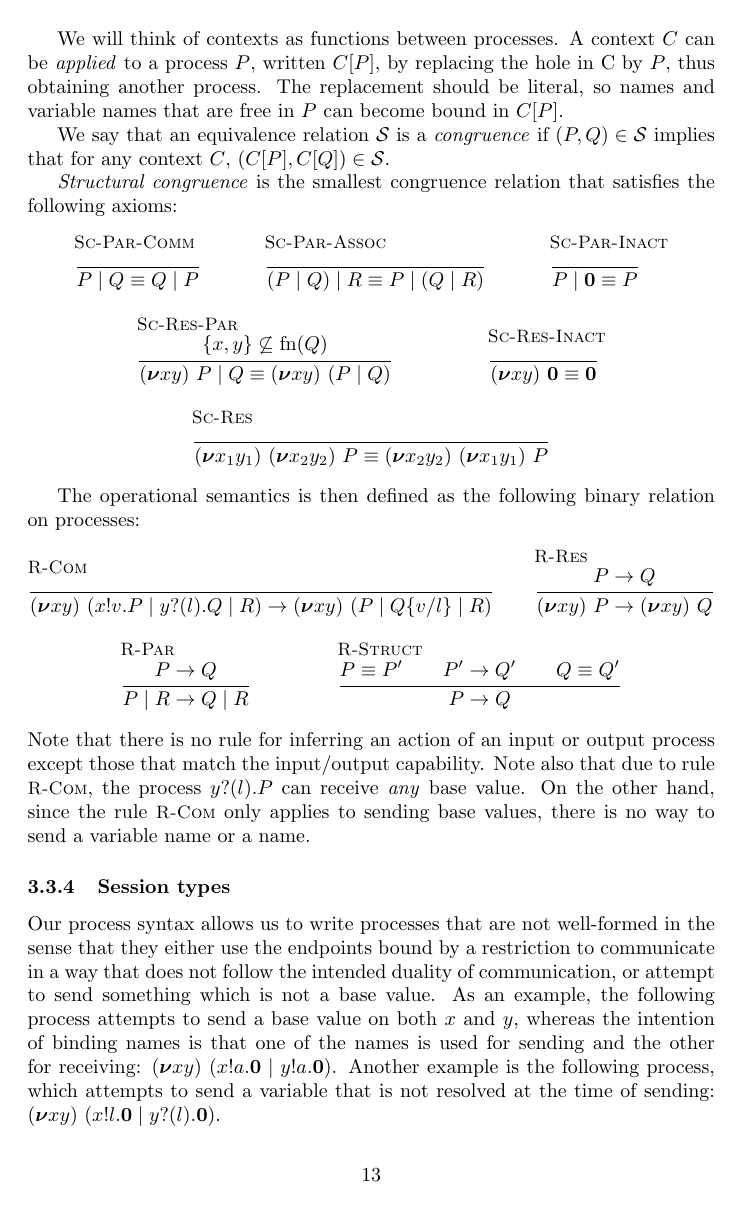
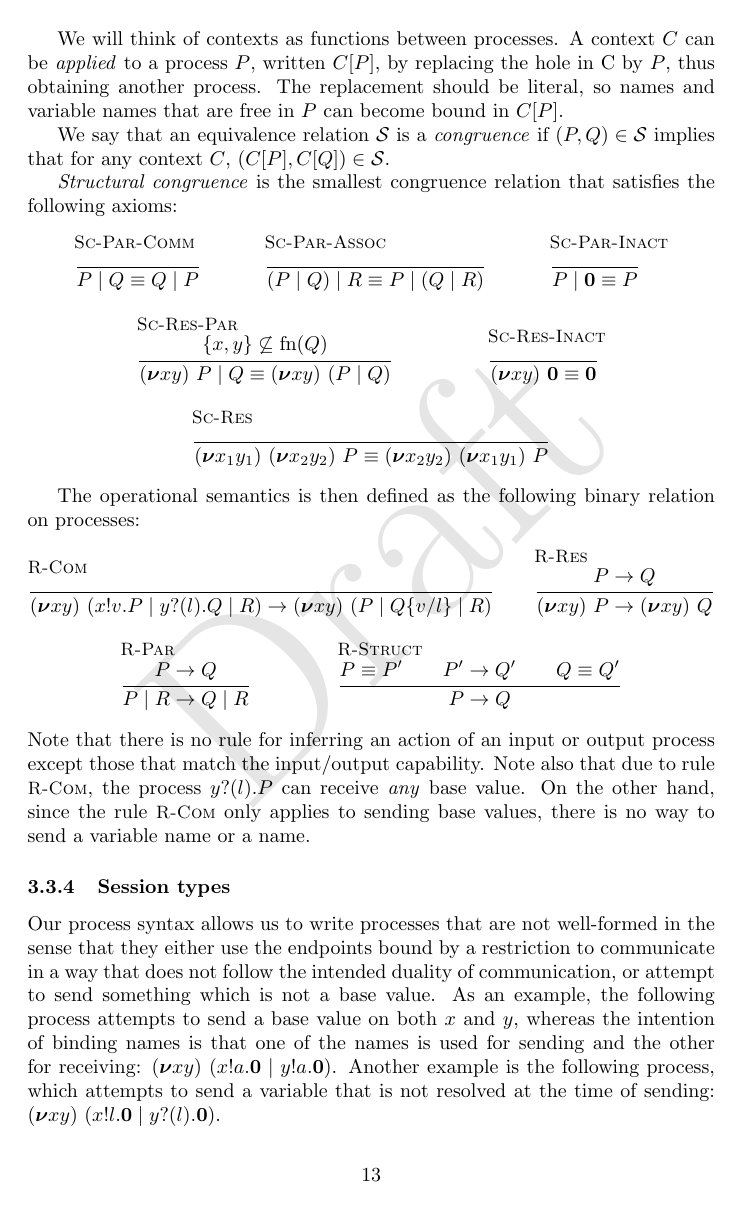
Before and after one commit to concurrentbenchmark/concurrentbenchmark, a LaTeX paper (main.tex): page 13 of 18. Compiled offline with pdfLaTeX.

Commit message:
add watermark

```diff
--- a/main.tex
+++ b/main.tex
@@ -10,6 +10,11 @@
 \usepackage{bm}
 \usepackage{hyperref}
 \usepackage{cleveref}
+\usepackage{draftwatermark}
+
+\SetWatermarkText{Draft}
+\SetWatermarkScale{5}
+\SetWatermarkColor[gray]{0.90}
 
 \input{macros.tex}
 
```
